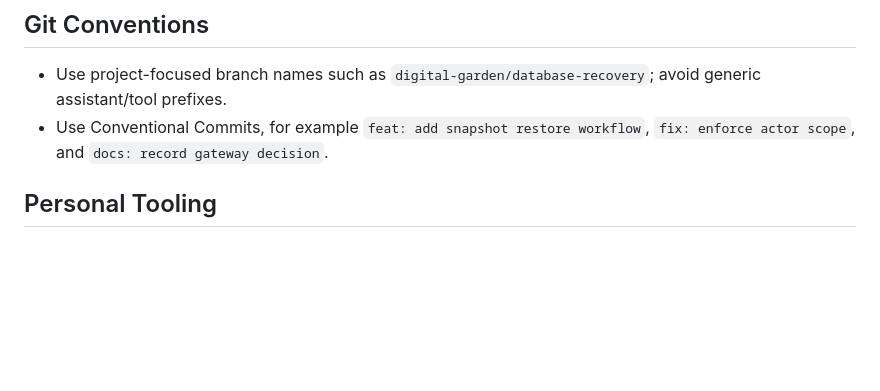
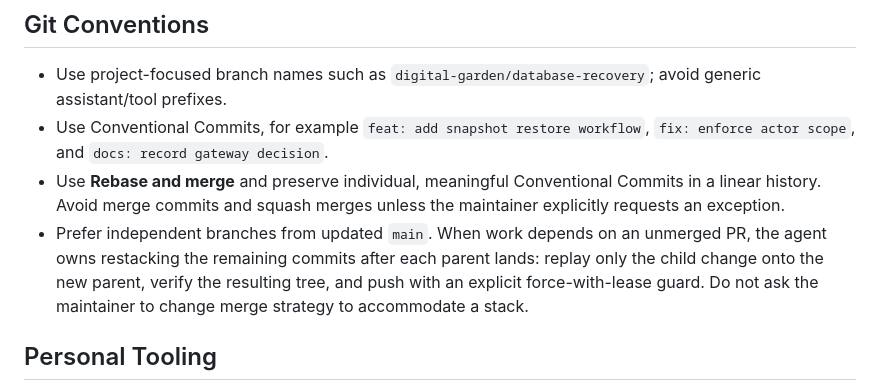
Before and after one commit to memarino92/AgentPlayground, a Markdown page: AGENTS.md, the part around the change. GitHub-like rendering; blank space fills up the shorter version.

Commit message:
docs: adopt a rebase-first linear history workflow

```diff
--- a/AGENTS.md
+++ b/AGENTS.md
@@ -31,6 +31,8 @@ dotnet sln add <Path>                      # Add to solution
 
 - Use project-focused branch names such as `digital-garden/database-recovery`; avoid generic assistant/tool prefixes.
 - Use Conventional Commits, for example `feat: add snapshot restore workflow`, `fix: enforce actor scope`, and `docs: record gateway decision`.
+- Use **Rebase and merge** and preserve individual, meaningful Conventional Commits in a linear history. Avoid merge commits and squash merges unless the maintainer explicitly requests an exception.
+- Prefer independent branches from updated `main`. When work depends on an unmerged PR, the agent owns restacking the remaining commits after each parent lands: replay only the child change onto the new parent, verify the resulting tree, and push with an explicit force-with-lease guard. Do not ask the maintainer to change merge strategy to accommodate a stack.
 
 ## Personal Tooling
 
```
